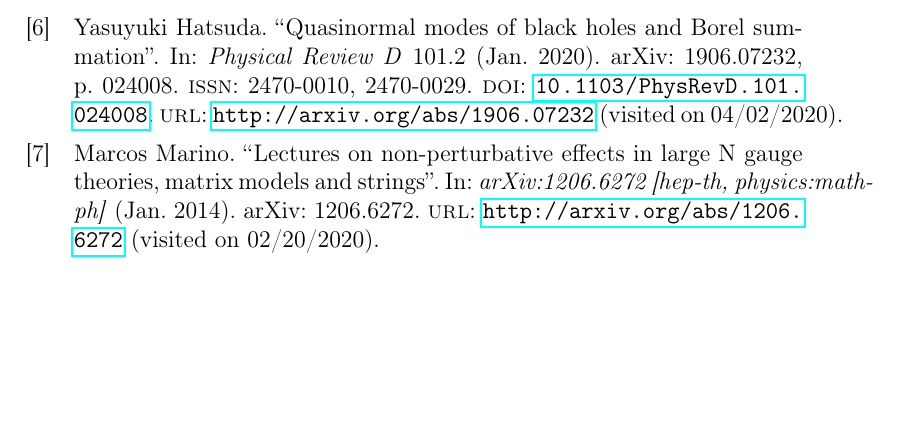
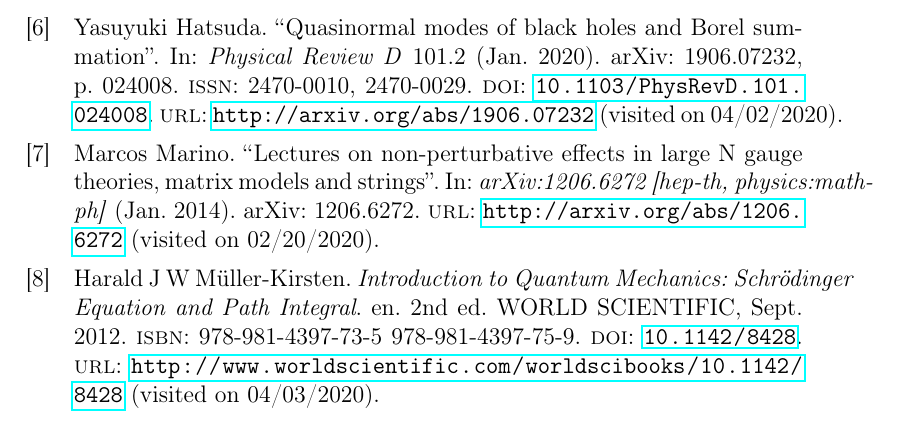
Before and after one commit to BoGGoG/Lectures-on-Resurgence-and-Transseries, a LaTeX document (ResurgenceLectures.tex, which reads Resurgence.bib, chapters/intro.tex): part of page 5 of 5, cut so that both start at the same text, the shorter picture padded with empty space. Compiled offline with pdfLaTeX.

Commit message:
More references

```diff
--- a/Resurgence.bib
+++ b/Resurgence.bib
@@ -576,3 +576,11 @@ version: 2},
 	pages = {1620--1636},
 	file = {APS Snapshot:/Users/mknipfer/Zotero/storage/GDWGRVFW/PhysRevD.7.html:text/html}
 }
+
+@book{muller-kirsten_introduction_2012,
+	edition = {2},
+	title = {Introduction to {Quantum} {Mechanics}: {Schrödinger} {Equation} and {Path} {Integral}},
+	isbn = {978-981-4397-73-5 978-981-4397-75-9},
+	shorttitle = {Introduction to {Quantum} {Mechanics}},
+	url = {http://www.worldscientific.com/worldscibooks/10.1142/8428},
+	language = {en},
@@ -578,0 +590,4 @@ version: 2},
+	month = sep,
+	year = {2012},
+	doi = {10.1142/8428}
+}
--- a/chapters/intro.tex
+++ b/chapters/intro.tex
@@ -1,6 +1,6 @@
 \chapter{Introduction}
 \begin{refsection}
-    \nocite{marino_lectures_2014, costin_physical_2020, hatsuda_quasinormal_2020, dorigoni_introduction_2015, aniceto_primer_2019, bender_anharmonic_1969, bender_anharmonic_1973}
+    \nocite{marino_lectures_2014, costin_physical_2020, hatsuda_quasinormal_2020, dorigoni_introduction_2015, aniceto_primer_2019, bender_anharmonic_1969, bender_anharmonic_1973, muller-kirsten_introduction_2012,}
 
 
 \printbibliography[heading = subbibliography]
```
Also changed, not shown: ResurgenceLectures.pdf, Resurgence.bib (9 more changed lines), 1 other file.
